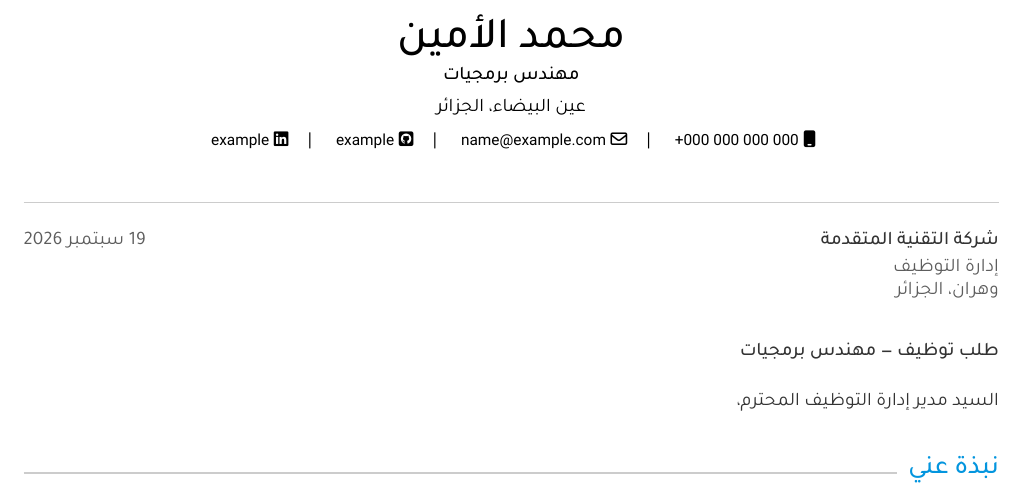
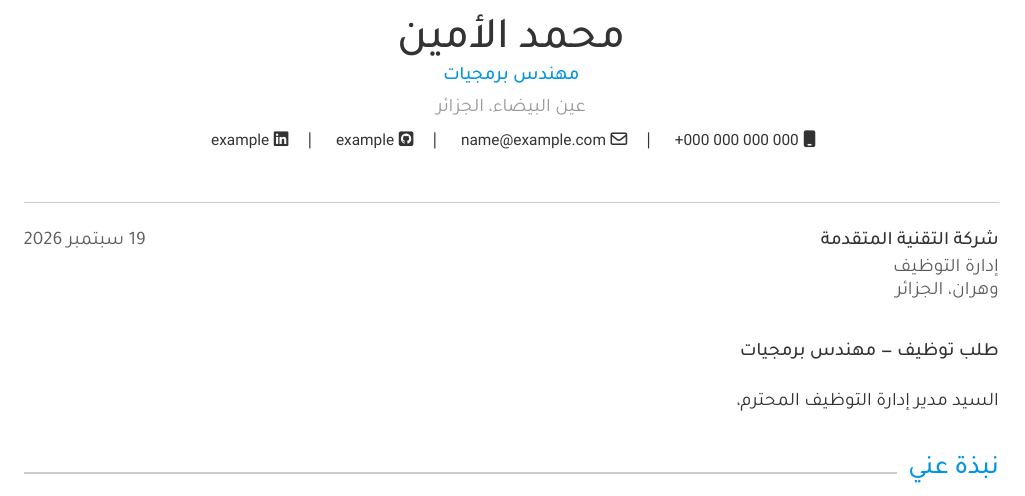
Before and after one commit to nouaim/sirati, a LaTeX problem sheet (examples/coverletter-ar.tex): part of the page, cut so that both start at the same text. The pictures show the PDF file examples/coverletter-ar.pdf that the author committed with the source.

Commit message:
Set the header colours, and give the skills a label column
A `\color` declaration inside a centre environment never reached the page under the
RTL package - the stream set the colour and reset it to black before the text - so
the whole header was black, including the position, which is meant to carry the
accent.  The header now sets its colours with \textcolor, which does take effect,
and so do the skill labels and values.

The skill line loses its colon: the label is bold in a column of its own and the
values are grey in a column beside it, the way the original project sets them, with
the wrapping inside the value column rather than under the label.

The documents, their previews and the colour previews are rebuilt.

```diff
--- a/examples/coverletter-ar.tex
+++ b/examples/coverletter-ar.tex
@@ -93,10 +93,10 @@
 %  Sender header (centred, mirroring the CV)
 %-------------------------------------------------------------------------------
 \begin{center}
-  {\fontsize{23pt}{1.1em}\bfseries\color{darktext} \cvname}\\[0.4em]
-  {\fontsize{10pt}{1em}\bfseries\color{awesome} \cvtitle}\\[0.45em]
-  {\fontsize{9.2pt}{1em}\color{lighttext} \cvlocation}\\[0.55em]
-  {\fontsize{8.4pt}{1em}\color{darktext}
+  {\fontsize{23pt}{1.1em}\bfseries\textcolor{darktext}{\cvname}}\\[0.4em]
+  {\fontsize{10pt}{1em}\bfseries\textcolor{awesome}{\cvtitle}}\\[0.45em]
+  {\fontsize{9.2pt}{1em}\textcolor{lighttext}{\cvlocation}}\\[0.55em]
+  {\fontsize{8.4pt}{1em}\textcolor{darktext}{
     \cvIconPhone\ \textenglish{\cvphone}
     \quad\textbar\quad
     \cvIconMail\ \href{mailto:\cvemail}{\textenglish{\cvemail}}
```
Also changed, not shown: examples/cv-ar.tex (+15 -9 lines), examples/colours/cv-bronze.pdf, examples/colours/cv-bronze.png, examples/colours/cv-burgundy.pdf, examples/colours/cv-burgundy.png, examples/colours/cv-emerald.pdf, examples/colours/cv-emerald.png, examples/colours/cv-graphite.pdf, examples/colours/cv-graphite.png, examples/colours/cv-navy.pdf, examples/colours/cv-navy.png, examples/colours/cv-rose.pdf, examples/colours/cv-rose.png, examples/colours/cv-teal.pdf, 8 more files.
